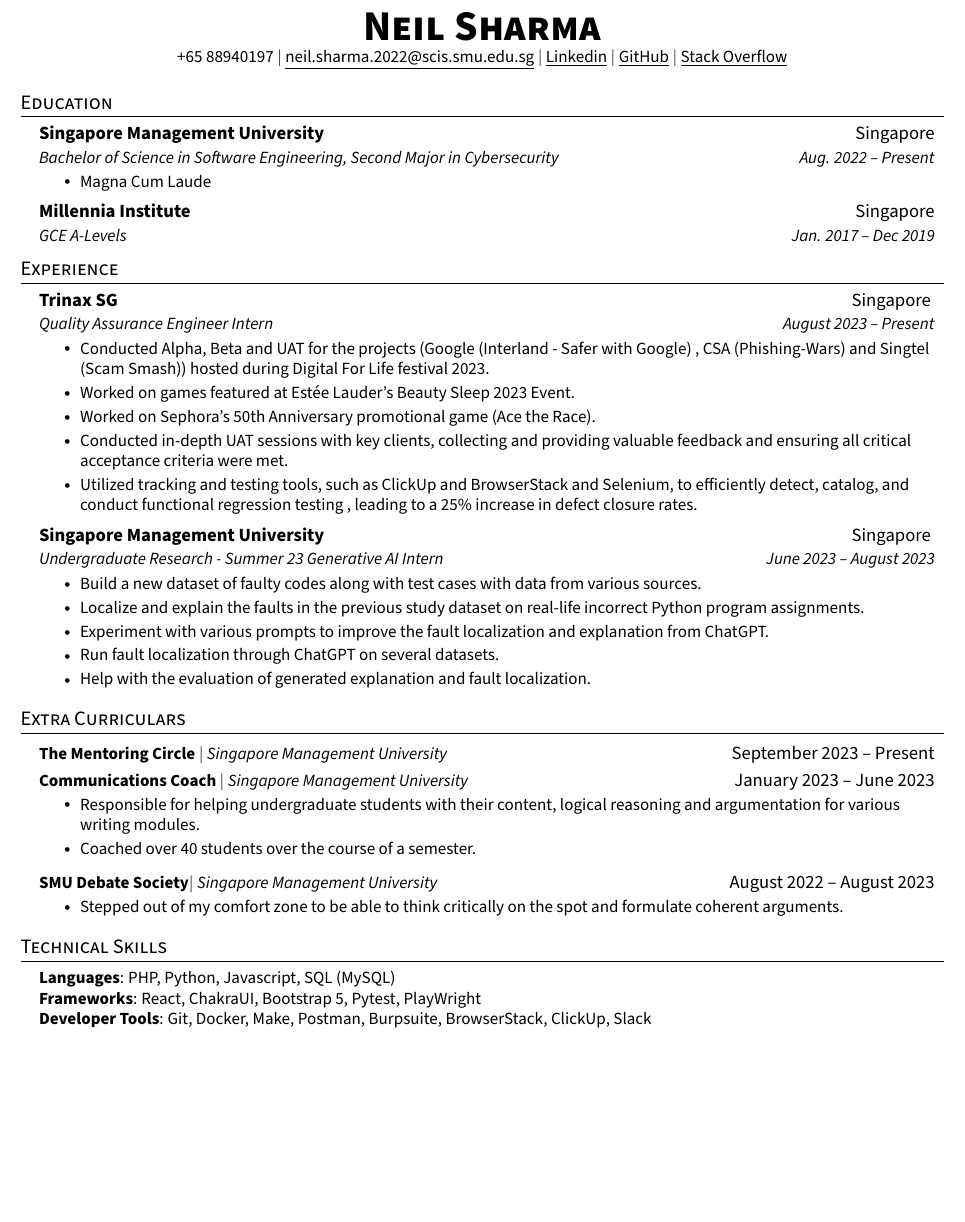
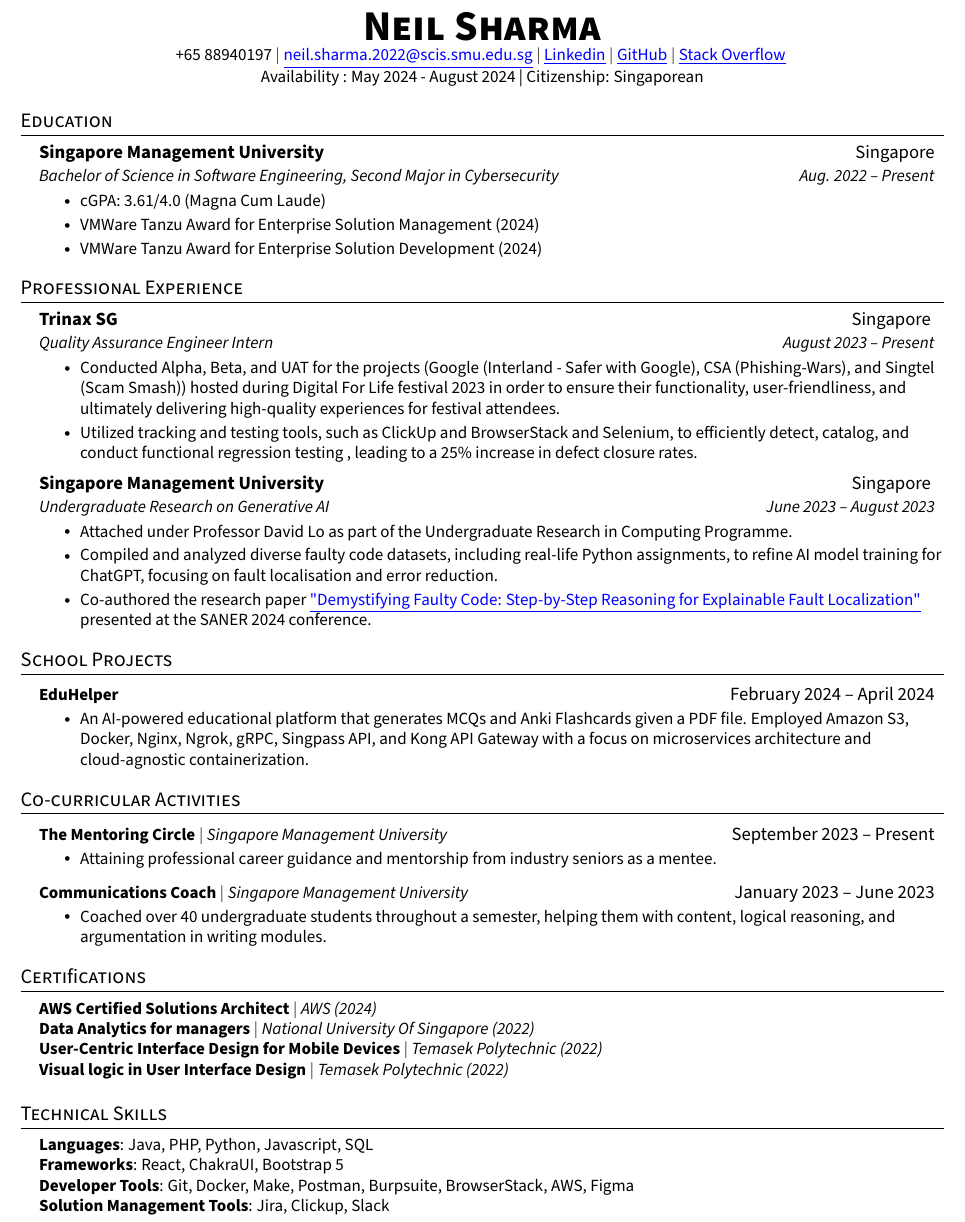
Before and after one commit to neilscallywag/ResumeTemplate, a LaTeX CV (resume.tex): part of the page, cut so that both start at the same text, the shorter picture padded with empty space. Compiled offline with pdfLaTeX.

Commit message:
Update resume.tex

```diff
--- a/resume.tex
+++ b/resume.tex
@@ -54,6 +54,15 @@
 % Ensure that generate pdf is machine readable/ATS parsable
 \pdfgentounicode=1
 
+% Underline URL
+\usepackage{hyperref}
+\hypersetup{
+    colorlinks=true,
+    linkcolor=blue,
+    filecolor=magenta,
+    urlcolor=blue,
+}
+
 %-------------------------
 % Custom commands
 \newcommand{\resumeItem}[1]{
@@ -101,15 +110,15 @@
 
 
 \begin{center}
-    \textbf{\Huge \scshape Neil Sharma} \\ \vspace{1pt}
+    \textbf{\Huge \scshape Neil Sharma} \\
     \small +65 88940197 $|$ \href{mailto:neil.sharma.2022@scis.smu.edu.sg}{\underline{neil.sharma.2022@scis.smu.edu.sg}} $|$
     \href{https://linkedin.com/in/neil-sharma-sg}{\underline{Linkedin}} $|$
    \href{https://github.com/neilscallywag}{\underline{GitHub}} $|$
 \href{https://stackoverflow.com/users/16589387/neil}{\underline{Stack Overflow}}
+ \vspace{1pt}
+
+\small{Availability : May 2024 - August 2024  |   Citizenship: Singaporean}
 \end{center}
-
-%\section{Description}
-%{Highly motivated and enthusiastic individual with a strong passion for software engineering and cybersecurity with dedi}
 
 
 %-----------EDUCATION-----------
@@ -119,26 +128,24 @@
       {Singapore Management University}{Singapore}
       {Bachelor of Science in Software Engineering, Second Major in Cybersecurity}{Aug. 2022 -- Present}
  \resumeItemListStart
-        \resumeItem{Magna Cum Laude}
+        \resumeItem{cGPA: 3.61/4.0 (Magna Cum Laude)}
+        \resumeItem{VMWare Tanzu Award for Enterprise Solution Management (2024)}
+        \resumeItem{VMWare Tanzu Award for Enterprise Solution Development (2024)}
+       % \resumeItem{Open House Software Engineering representative Year 2023 and 2024}
+        % \resumeItem{Relevant Coursework: IT Solutions Architecture, Web Application Development, Operating Systems and Networking}
       \resumeItemListEnd
-    \resumeSubheading
-      {Millennia Institute}{Singapore}
-      {GCE A-Levels}{Jan. 2017 -- Dec 2019}
   \resumeSubHeadingListEnd
 
 
 %-----------EXPERIENCE-----------
-\section{Experience}
+\section{Professional Experience}
   \resumeSubHeadingListStart
 
     \resumeSubheading
       {Trinax SG}{Singapore }
       {Quality Assurance Engineer Intern}{August 2023 -- Present}
       \resumeItemListStart
-        \resumeItem{Conducted Alpha, Beta and UAT for the projects (Google (Interland - Safer with Google) , CSA (Phishing-Wars) and Singtel (Scam Smash)) hosted during Digital For Life festival 2023. }
-        \resumeItem{Worked on games featured at Estée Lauder's Beauty Sleep 2023 Event.}
-        \resumeItem{Worked on Sephora's 50th Anniversary promotional game (Ace the Race).}
-        \resumeItem{Conducted in-depth UAT sessions with key clients, collecting and providing valuable feedback and ensuring all critical acceptance criteria were met.}
+        \resumeItem{Conducted Alpha, Beta, and UAT for the projects (Google (Interland - Safer with Google), CSA (Phishing-Wars), and Singtel (Scam Smash)) hosted during Digital For Life festival 2023 in order to ensure their functionality, user-friendliness, and ultimately delivering high-quality experiences for festival attendees. }
         \resumeItem{Utilized tracking and testing tools, such as ClickUp and BrowserStack and Selenium, to efficiently detect, catalog, and conduct functional regression testing , leading to a 25\% increase in defect closure rates.}
 
       %  \resumeItem{Actively participated in agile development processes, aligning QA efforts with development goals through regular sprint planning, retrospectives, and Bi-Weekly stand-ups.}
@@ -147,14 +154,14 @@
 
     \resumeSubheading
       {Singapore Management University}{Singapore }
-      {Undergraduate Research - Summer 23 Generative AI Intern}{June 2023 -- August 2023}
+      {Undergraduate Research on Generative AI }{June 2023 -- August 2023}
       \resumeItemListStart
-        \resumeItem{Build a new dataset of faulty codes along with test cases with data from various sources.}
-        \resumeItem{Localize and explain the faults in the previous study dataset on real-life incorrect Python program assignments.}
-        \resumeItem{Experiment with various prompts to improve the fault localization and explanation from ChatGPT.}
-        \resumeItem{Run fault localization through ChatGPT on several datasets.}
-        \resumeItem{Help with the evaluation of generated explanation and fault localization.}
+	\resumeItem{Attached under Professor David Lo as part of the Undergraduate Research in Computing Programme.}
+        \resumeItem{Compiled and analyzed diverse faulty code datasets, including real-life Python assignments, to refine AI model training for ChatGPT, focusing on fault localisation and error reduction.}
+    \resumeItem{{Co-authored the research paper} \href{https://doi.org/10.48550/arXiv.2403.10507}{\underline{"Demystifying Faulty Code: Step-by-Step Reasoning for Explainable Fault Localization"}} presented at the SANER 2024 conference.}
+%https://conf.researchr.org/details/saner-2024/saner-2024-papers/68/Demystifying-Faulty-Code-Step-by-Step-Reasoning-for-Explainable-Fault-Localization
       \resumeItemListEnd
+
 
 
 
@@ -170,14 +177,31 @@
 %-------------------------------------------
 
   \resumeSubHeadingListEnd
+\section{School Projects}
+    \resumeSubHeadingListStart
+ \resumeProjectHeading
+          {\textbf{EduHelper }}{February 2024 -- April 2024}
+	  \resumeItemListStart
+            \resumeItem{An AI-powered educational platform that generates MCQs and Anki Flashcards given a PDF file. Employed Amazon S3, Docker, Nginx, Ngrok, gRPC, Singpass API, and Kong API Gateway with a focus on microservices architecture and cloud-agnostic containerization.}
+          \resumeItemListEnd
+ %\resumeProjectHeading
+    %      {\textbf{Ascenda Loyalty Admin Panel}}{February 2024 -- April 2024}
+	%  \resumeItemListStart
+           % \resumeItem{Designed and implemented the Ascenda Admin Panel for managing user accounts and loyalty points, facilitating real-time log tracking and querying. Utilized a tech stack comprising Terraform, Docker, AWS CloudFront, WAF, RDS, ElasticSearch, Route 53, S3, ECS Fargate, ECR, gRPC, Fluentd, and GitHub Actions within a CI/CD pipeline.}
+         % \resumeItemListEnd
+
+\resumeSubHeadingListEnd
 
 
 %-----------Extra Curriculars-----------
 
-\section{Extra Curriculars}
+\section{Co-curricular Activities}
     \resumeSubHeadingListStart
       \resumeProjectHeading
           {\textbf{The Mentoring Circle} $|$ \emph{Singapore Management University}}{September 2023 -- Present}
+	  \resumeItemListStart
+            \resumeItem{Attaining professional career guidance and mentorship from industry seniors as a mentee.}
+          \resumeItemListEnd
       %    \resumeItemListStart
    %         \resumeItem{Built mock frontend using Typescript, React and ChakraUI to simulate login and registeration process}
 %	    \resumeItem{Deployed the microservices in Docker containers using Make}
@@ -185,17 +209,29 @@
       \resumeProjectHeading
           {\textbf{Communications Coach} $|$ \emph{Singapore Management University}}{January 2023 -- June 2023}
               \resumeItemListStart
-            \resumeItem{Responsible for helping undergraduate students with their content, logical reasoning and argumentation for various writing modules.}
-            \resumeItem{Coached over 40 students over the course of a semester.}
+            \resumeItem{Coached over 40 undergraduate students throughout a semester, helping them with content, logical reasoning, and argumentation in writing modules.}
           \resumeItemListEnd
-\resumeProjectHeading
-          {\textbf{SMU Debate Society}$|$ \emph{Singapore Management University}} {August 2022 -- August 2023}%$|$ \emph{PHP, MySQL}}{Dec 2022 -- Jan 2023}
-          \resumeItemListStart
-           \resumeItem{Stepped out of my comfort zone to be able to think critically on the spot and formulate coherent arguments. }
-          \resumeItemListEnd
+%\resumeProjectHeading
+   %       {\textbf{SMU Debate Society} $|$ \emph{Singapore Management University}} {August 2022 -- August 2023}%$|$ \emph{PHP, MySQL}}{Dec 2022 -- Jan 2023}
+      %    \resumeItemListStart
+         %  \resumeItem{Honed my ability to think critically on the spot and master the craft of formulating coherent arguments. }
+          %\resumeItemListEnd
 
 \resumeSubHeadingListEnd
 
+
+%
+%-----------Certifications -----------
+\section{Certifications}
+ \begin{itemize}[leftmargin=0.15in, label={}]
+    \small{\item{
+     \textbf{AWS Certified Solutions Architect}  $|$ \emph{AWS} \emph{(2024)} \\
+     \textbf{Data Analytics for managers} $|$ \emph{National University Of Singapore} \emph{(2022)} \\
+     \textbf{User-Centric Interface Design for Mobile Devices}  $|$ \emph{Temasek Polytechnic} \emph{(2022)} \\
+     \textbf{Visual logic in User Interface Design}  $|$ \emph{Temasek Polytechnic} \emph{(2022)} \\
+     %Libraries
+    }}
+ \end{itemize}
 
 
 %
@@ -203,9 +239,10 @@
 \section{Technical Skills}
  \begin{itemize}[leftmargin=0.15in, label={}]
     \small{\item{
-     \textbf{Languages}{: PHP, Python, Javascript, SQL (MySQL)} \\
-     \textbf{Frameworks}{: React, ChakraUI, Bootstrap 5, Pytest, PlayWright } \\
-     \textbf{Developer Tools}{: Git, Docker, Make, Postman, Burpsuite, BrowserStack, ClickUp, Slack} \\
+     \textbf{Languages}{: Java, PHP, Python, Javascript, SQL} \\
+     \textbf{Frameworks}{: React, ChakraUI, Bootstrap 5 } \\
+     \textbf{Developer Tools}{: Git, Docker, Make, Postman, Burpsuite, BrowserStack, AWS, Figma } \\
+     \textbf{Solution Management Tools}{: Jira, Clickup, Slack} \\
      %Libraries
     }}
  \end{itemize}
```
